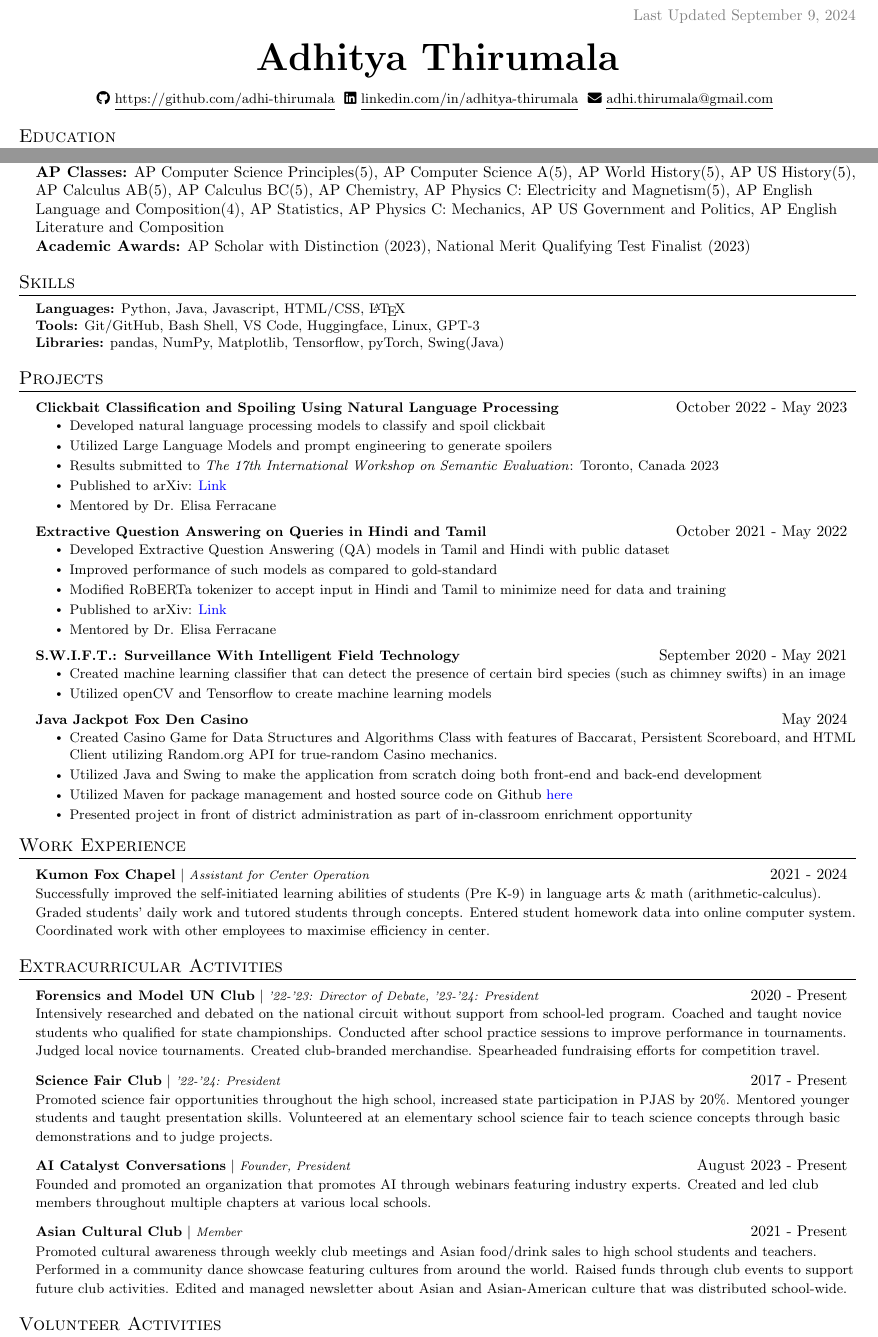
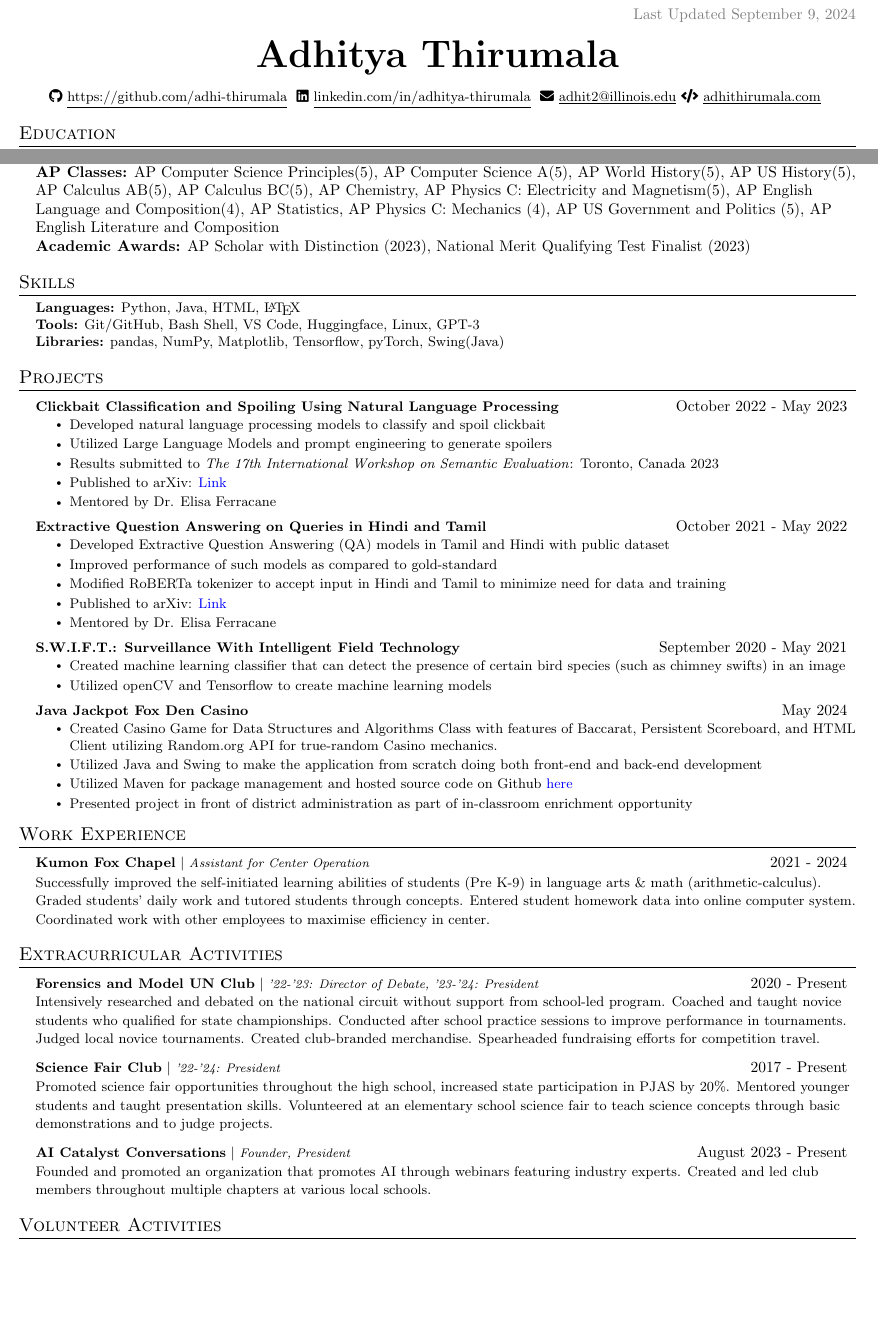
Before and after one commit to adhi-thirumala/resume, a LaTeX document (main.tex): two parts of the page, joined at a grey line, cut so that both start at the same text, the shorter picture padded with empty space. Compiled offline with pdfLaTeX.

Commit message:
changed website link

```diff
--- a/main.tex
+++ b/main.tex
@@ -6,7 +6,7 @@
 %------------------------
 
 \documentclass{article}
-\usepackage[paperwidth=8.5in,paperheight=22in,margin=1in]{geometry}
+\usepackage[paperwidth=8.5in,paperheight=21in,margin=1in]{geometry}
 \usepackage{latexsym}
 \usepackage[empty]{fullpage}
 \usepackage{titlesec}
@@ -117,8 +117,11 @@
     \href{www.linkedin.com/in/adhitya-thirumala}
     {\underline{linkedin.com/in/adhitya-thirumala}} $  $
     \faIcon{envelope}
-    \href{mailto:adhi.thirumala@gmail.com}
-    {\underline{adhi.thirumala@gmail.com}} $  $
+    \href{mailto:adhit2@illinois.edu}
+    {\underline{adhit2@illinois.edu}}
+    \faIcon{code}
+    \href{https://www.adhithirumala.com}
+    {\underline{adhithirumala.com}} $  $
 
 
 \end{center}
@@ -135,7 +138,7 @@
     \vspace{-10pt}
     \subsection{Relevant High School Coursework}
     \textbf{Important non-AP Classes:} Linear Algebra, Data Structures and Algorithms \\
-      \textbf{AP Classes:} AP Computer Science Principles(5), AP Computer Science A(5), AP World History(5), AP US History(5), AP Calculus AB(5), AP Calculus BC(5), AP Chemistry, AP Physics C: Electricity and Magnetism(5), AP English Language and Composition(4), AP Statistics, AP Physics C: Mechanics, AP US Government and Politics, AP English Literature and Composition \\
+      \textbf{AP Classes:} AP Computer Science Principles(5), AP Computer Science A(5), AP World History(5), AP US History(5), AP Calculus AB(5), AP Calculus BC(5), AP Chemistry, AP Physics C: Electricity and Magnetism(5), AP English Language and Composition(4), AP Statistics, AP Physics C: Mechanics (4), AP US Government and Politics (5), AP English Literature and Composition \\
       \textbf{Academic Awards:}
 AP Scholar with Distinction (2023), National Merit Qualifying Test Finalist (2023)
 
@@ -147,7 +150,7 @@ AP Scholar with Distinction (2023), National Merit Qualifying Test Finalist (202
  \begin{itemize}[leftmargin=0.15in, label={}]
     \small{\item{
 
-     \textbf{Languages:}{ Python, Java, Javascript, HTML/CSS, \LaTeX} \\
+     \textbf{Languages:}{ Python, Java, HTML, \LaTeX} \\
 
      \textbf{Tools:}{ Git/GitHub, Bash Shell, VS Code, Huggingface, Linux, GPT-3}\\
           % \textbf{Frameworks}{: React, Node.js, Flask, JUnit, WordPress, Material-UI, FastAPI} \\
@@ -222,9 +225,6 @@ Entered student homework data into online computer system. Coordinated work with
           {\textbf{AI Catalyst Conversations} $|$ \footnotesize\emph{Founder, President}\vspace{8pt}}{August 2023 - Present}
           {\small{Founded and promoted an organization that promotes AI through webinars featuring industry experts. Created and led club members throughout multiple chapters at various local schools.}}
 
-        \resumeProjectHeading
-          {\textbf{Asian Cultural Club}\vspace{8pt} $|$ \footnotesize\emph{Member}}{2021 - Present}
-          {\small{Promoted cultural awareness through weekly club meetings and Asian food/drink sales to high school students and teachers. Performed in a community dance showcase featuring cultures from around the world. Raised funds through club events to support future club activities. Edited and managed newsletter about Asian and Asian-American culture that was distributed school-wide.}}
 
     \resumeSubHeadingListEnd
 % -------------------- Volunteer --------------------
```
